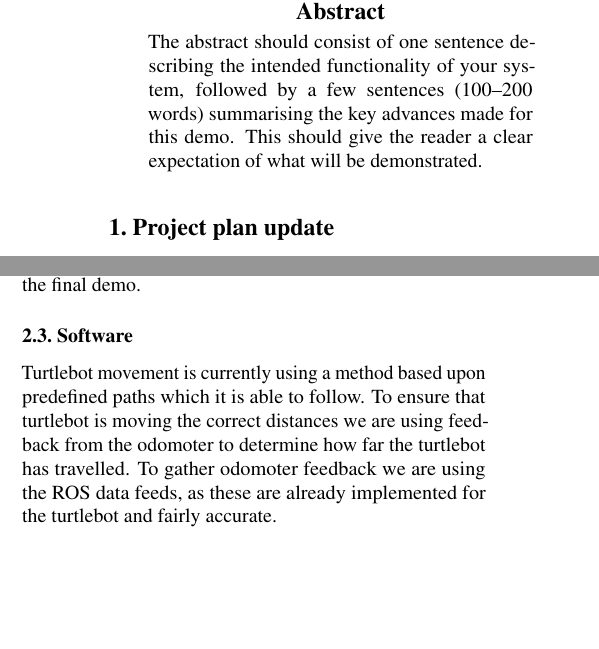
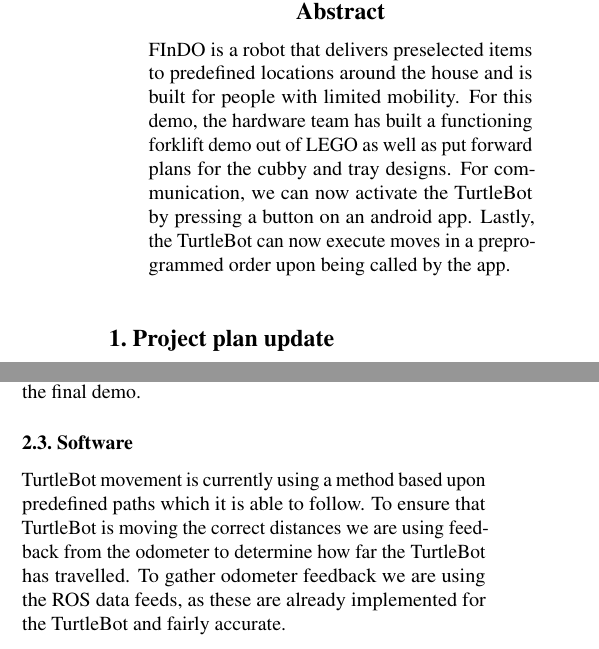
Before and after one commit to yourfather515/projectFindo, a LaTeX paper (reports/demo1/group-20-demo1.tex): two parts of the columns of page 1 of 2, joined at a grey line, cut so that both start at the same text, the shorter picture padded with empty space. Compiled offline with pdfLaTeX.

Commit message:
Added abstract

```diff
--- a/reports/demo1/group-20-demo1.tex
+++ b/reports/demo1/group-20-demo1.tex
@@ -26,7 +26,7 @@
 % ]
 
 \begin{abstract}
-The abstract should consist of one sentence describing the intended functionality of your system, followed by a few sentences (100--200 words) summarising the key advances made for this demo. This should give the reader a clear expectation of what will be demonstrated.
+FInDO is a robot that delivers preselected items to predefined locations around the house and is built for people with limited mobility. For this demo, the hardware team has built a functioning forklift demo out of LEGO as well as put forward plans for the cubby and tray designs. For communication, we can now activate the TurtleBot by pressing a button on an android app. Lastly, the TurtleBot can now execute moves in a preprogrammed order upon being called by the app.
 \end{abstract}
 
 
@@ -86,7 +86,7 @@ Depending on your system and its stage of development, it could be useful to inc
 
 %If you present algorithms, you can use the \verb+algorithm+ and \verb+algorithmic+ environments to format pseudocode (for instance, Algorithm~\ref{alg:example}). These require the corresponding style files, \verb+algorithm.sty+ and \verb+algorithmic.sty+ which are supplied with this package.
 
-Turtlebot movement is currently using a method based upon predefined paths which it is able to follow.
-To ensure that turtlebot is moving the correct distances we are using feedback from the odomoter to determine how far the turtlebot has travelled.
-To gather odomoter feedback we are using the ROS data feeds, as these are already implemented for the turtlebot and fairly accurate.
+TurtleBot movement is currently using a method based upon predefined paths which it is able to follow.
+To ensure that TurtleBot is moving the correct distances we are using feedback from the odometer to determine how far the TurtleBot has travelled.
+To gather odometer feedback we are using the ROS data feeds, as these are already implemented for the TurtleBot and fairly accurate.
 
```
Also changed, not shown: reports/demo1/group-20-demo1.tex (4 more changed lines).
